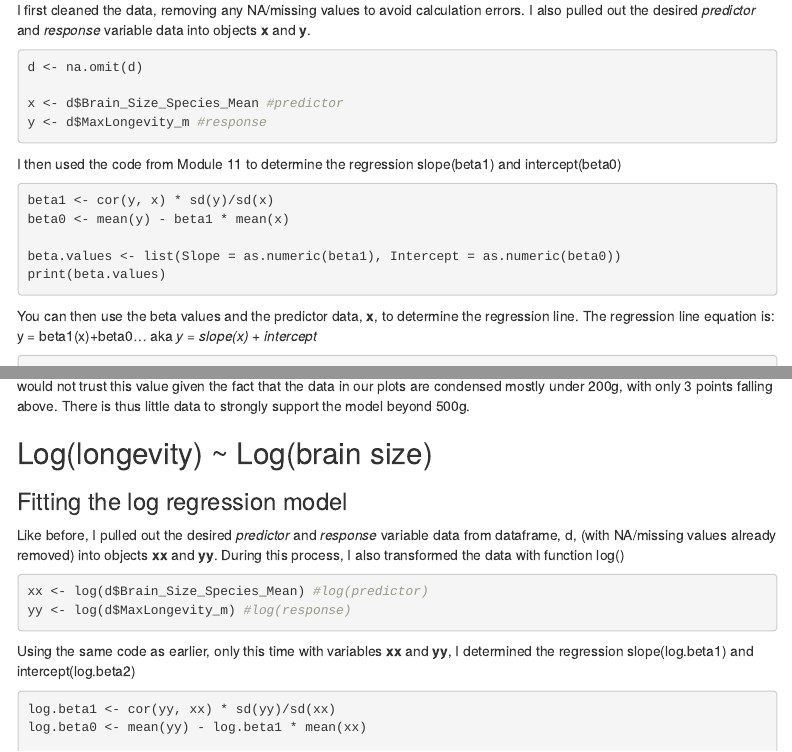
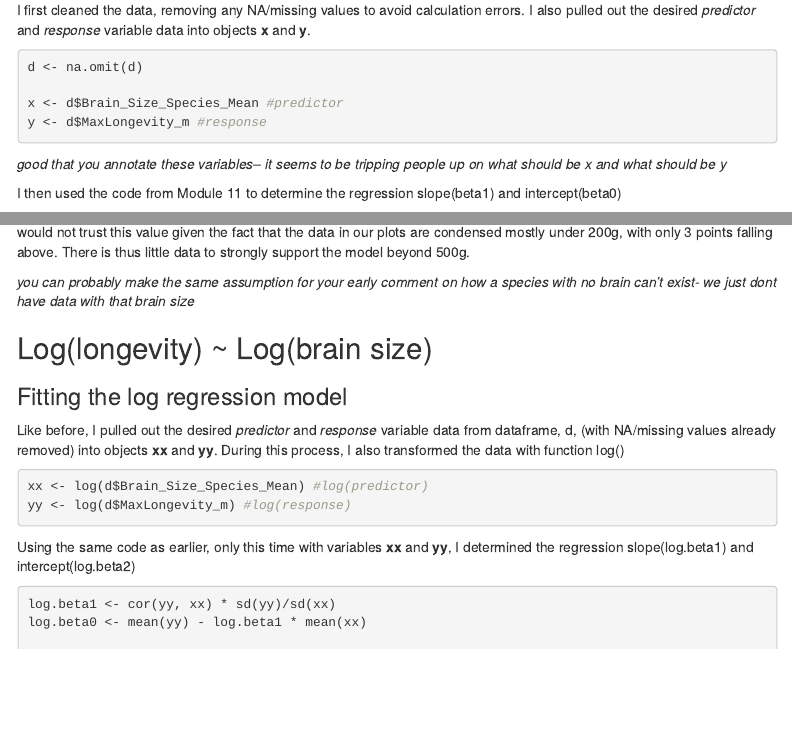
Before and after one commit to vzdanowicz/AN588_Malfunction_vrz, an R Markdown document (vrz_FinalHomeworkCode_04.Rmd): the page in a window 1100 px wide, from 4090 px down, and a second part further down, joined at a grey line. Rendered offline with R 4.5, knitr and Pandoc, with nearby package versions; the code chunks are not run, so their results and figures are left out; menus at the side of the page are left out.

Commit message:
final comments, great job!

````diff
--- a/vrz_FinalHomeworkCode_04.Rmd
+++ b/vrz_FinalHomeworkCode_04.Rmd
@@ -196,6 +196,8 @@ x <- d$Brain_Size_Species_Mean #predictor
 y <- d$MaxLongevity_m #response
 ```
 
+*good that you annotate these variables-- it seems to be tripping people up on what should be x and what should be y*
+
 I then used the code from Module 11 to determine the regression slope(beta1) and intercept(beta0)
 ```{r - beta values}
 beta1 <- cor(y, x) * sd(y)/sd(x)
@@ -312,6 +314,8 @@ pt.est <- predict(m, newdata = data.frame(x = 800))
 pt.est
 ```
 *pt.est* is the single value predicted based on the linear regression, m, (plugging x = 800 into regression line equation). I would not trust this value given the fact that the data in our plots are condensed mostly under 200g, with only  3 points falling above. There is thus little data to strongly support the model beyond 500g.
+
+*you can probably make the same assumption for your early comment on how a species with no brain can't exist- we just dont have data with that brain size*
 
 ## Log(longevity) ~ Log(brain size)
 
````
Also changed, not shown: vrz_FinalHomeworkCode_04.Rmd (2 more changed lines).
